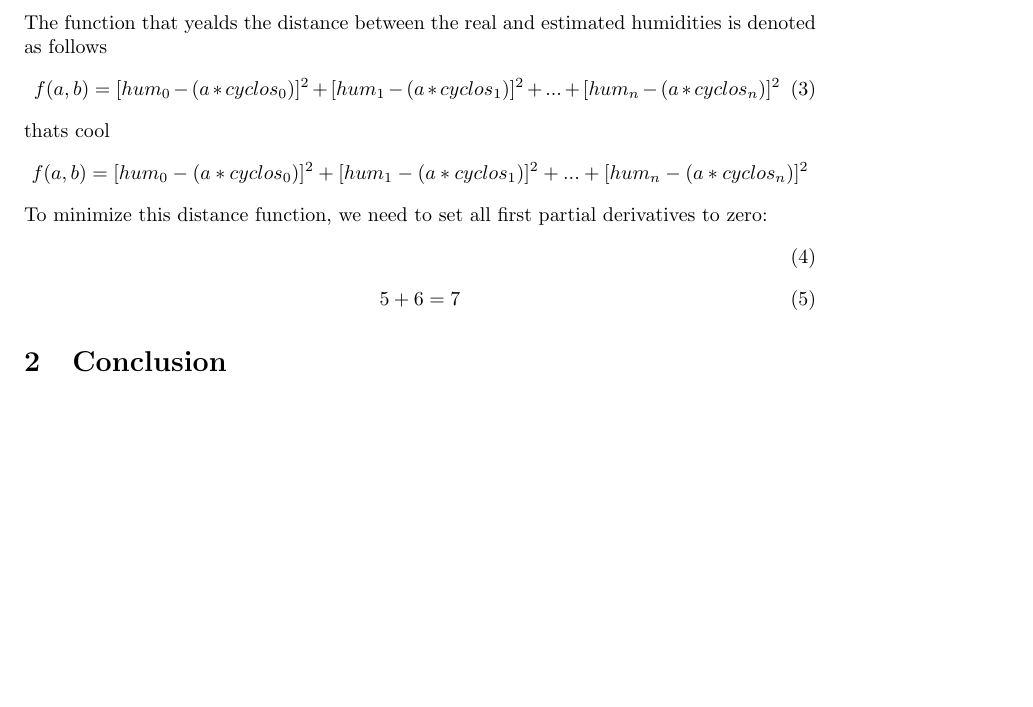
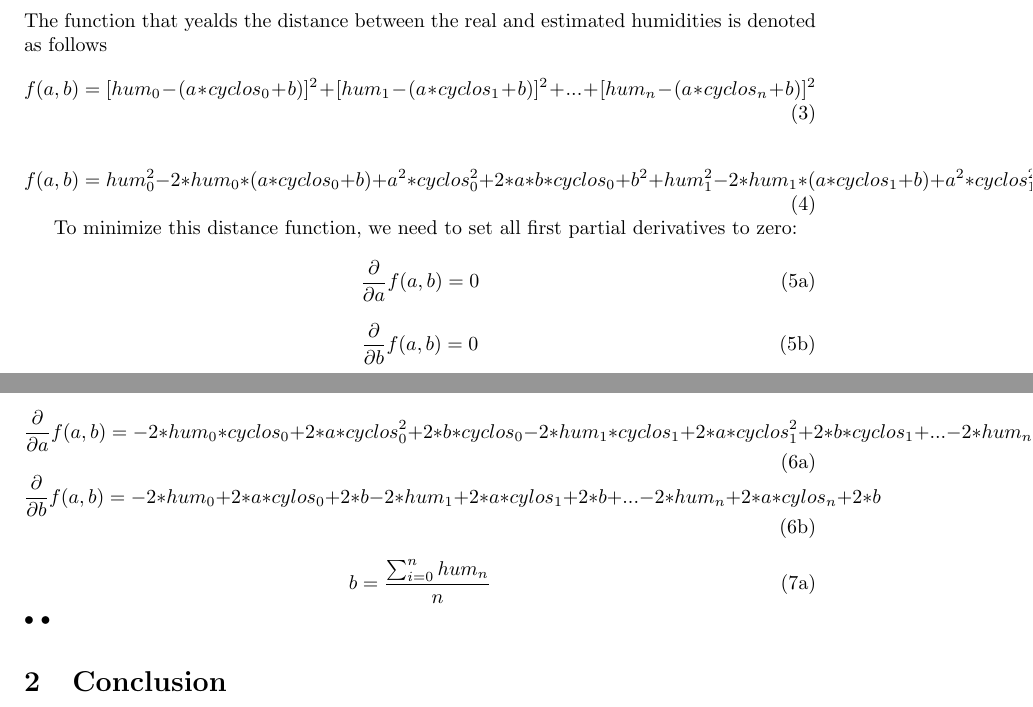
Before and after one commit to RobbertH/Metingen, a LaTeX document (LatexLeastSquares/latexKleinsteKwadraten.tex): part of page 1 of 2 before the commit and two parts of pages 1 and 2 of 3 after it, the two joined at a grey line, cut so that both start at the same text, the shorter picture padded with empty space. Compiled offline with pdfLaTeX.

Commit message:
metingen

```diff
--- a/LatexLeastSquares/latexKleinsteKwadraten.tex
+++ b/LatexLeastSquares/latexKleinsteKwadraten.tex
@@ -1,6 +1,7 @@
 \documentclass{article}
 \usepackage[utf8]{inputenc}
 \usepackage[portrait, margin=1.5in]{geometry}
+\usepackage{amsmath}
 
 \title{Least Squares approximation for humidity sensor}
 \author{Robbert Hofman}
@@ -38,24 +39,48 @@ a*cycles + b = hum + error
 \end{equation}
 The function that yealds the distance between the real and estimated humidities is denoted as follows
 \begin{equation}
-f(a,b) = [hum_{0} - (a*cyclos_{0})]^{2} + [hum_{1} - (a*cyclos_{1})]^{2}
-	 + ... +  [hum_{n} - (a*cyclos_{n})]^{2}
+f(a,b) = [hum_{0} - (a*cyclos_{0} + b)]^{2} + [hum_{1} - (a*cyclos_{1} + b)]^{2}
+	 + ... +  [hum_{n} - (a*cyclos_{n} + b)]^{2}
 \end{equation}
-%  \begin{multline}
-%hello
-%\end{multline}
-thats cool
-$$f(a,b) = [hum_{0} - (a*cyclos_{0})]^{2} + [hum_{1} - (a*cyclos_{1})]^{2} + ... +  [hum_{n} - (a*cyclos_{n})]^{2}$$
+
+\begin{equation}
+	f(a,b) = hum_{0}^{2} - 2*hum_{0}*(a*cyclos_{0}+b) + a^{2}*cyclos_{0}^{2} + 2*a*b*cyclos_{0}+b^{2} \newline
++ hum_{1}^{2} - 2*hum_{1}*(a*cyclos_{1}+b) + a^{2}*cyclos_{1}^{2} + 2*a*b*cyclos_{1}+b^{2}
++ ...
++ hum_{n}^{2} - 2*hum_{0}*(a*cyclos_{n}+b) + a^{2}*cyclos_{n}^{2} + 2*a*b*cyclos_{n}+b^{2}
+\end{equation}
+
 To minimize this distance function, we need to set all first partial derivatives to zero:
+\begin{subequations}
+	\begin{equation}
+		\frac{\partial}{\partial a}f(a,b) = 0
+	\end{equation}
+	\begin{equation}
+		\frac{\partial}{\partial b}f(a,b) = 0
+	\end{equation}
+\end{subequations}
+
+\begin{subequations}
+	\begin{equation}
+		\frac{\partial}{\partial a}f(a,b) = -2*hum_{0}*cyclos_{0} + 2*a*cyclos_{0}^{2} + 2*b*cyclos_{0}
+ -2*hum_{1}*cyclos_{1} + 2*a*cyclos_{1}^{2} + 2*b*cyclos_{1}
++ ...
+ -2*hum_{n}*cyclos_{n} + 2*a*cyclos_{n}^{2} + 2*b*cyclos_{n}
+	\end{equation}
+	\begin{equation}
+		\frac{\partial}{\partial b}f(a,b) = -2*hum_{0} + 2*a*cylos_{0} + 2*b
+-2*hum_{1} + 2*a*cylos_{1} + 2*b
++ ...
+-2*hum_{n} + 2*a*cylos_{n} + 2*b
+	\end{equation}
+\end{subequations}
+
+\begin{subequations}
 \begin{equation}
-%\frac{\partial}{\partial a}f(a,b) 1+1 =2
-\end{equation}
-%$$\[ \frac{\partial}{\partial a}*(f(a,b)) = 0$$
-%$$\[ \frac{\partial}{\partial b}(f(a,b)) = 0$$
-%$$\frac{\partial}{\partial a}yo$$
-\begin{equation}
-5 + 6 = 7
-\end{equation}
+b = \frac{\sum_{i=0}^{n}{hum_{n}}}{n}
+\end{equation}•
+\end{subequations}•
+
 \section{Conclusion}
 Mathieu is nen tank
 \newpage
```
Also changed, not shown: LatexLeastSquares/latexKleinsteKwadraten.pdf, 2 other files.
